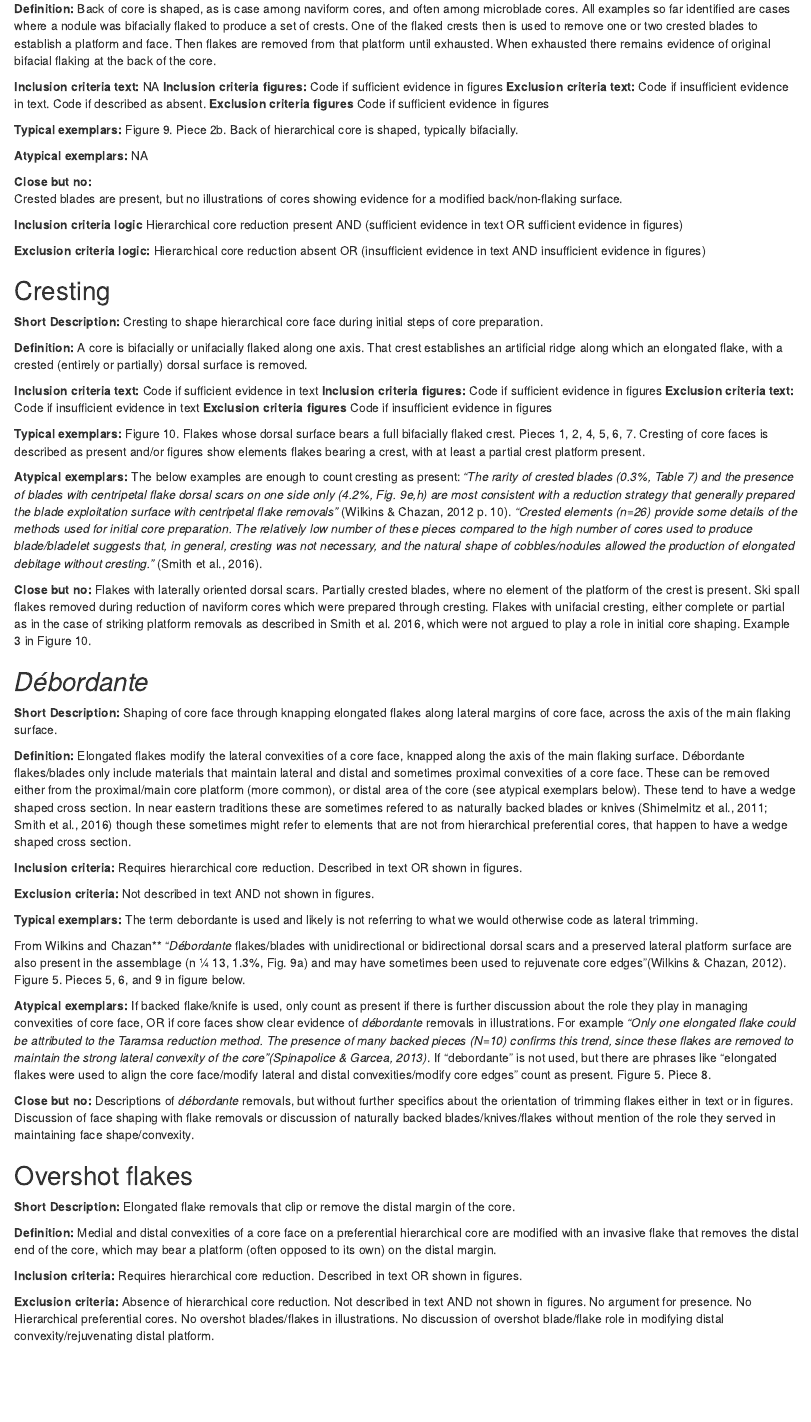
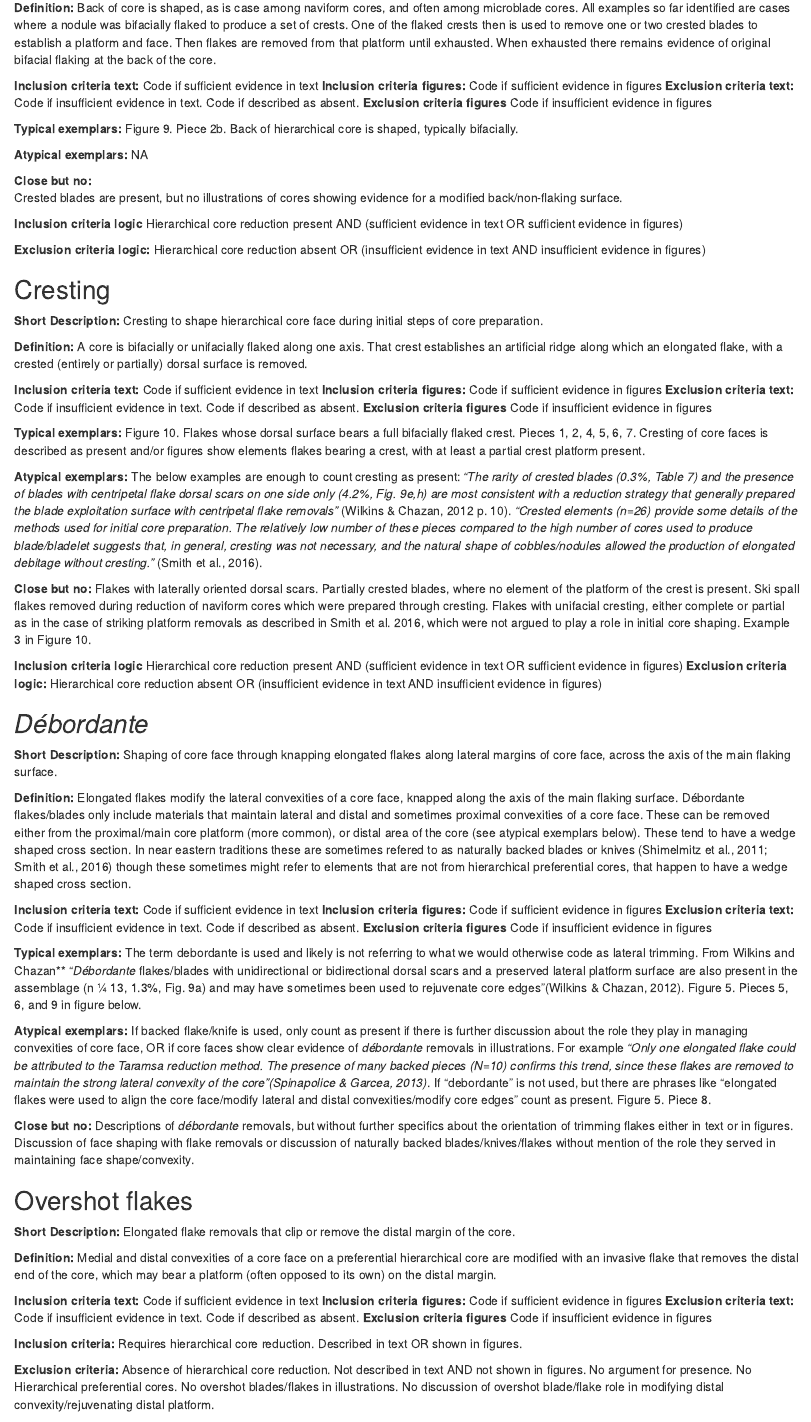
Before and after one commit to jnpaige/Procedural.unit.codebook, an R Markdown document (paper/Procedural unit codebook.Rmd): the page in a window 1100 px wide, from 4220 px down before the commit and from 4190 px down after it, so that both start at the same text. Rendered offline with R 4.5, knitr and Pandoc, with nearby package versions; some code elsewhere in the file could not run offline.

```diff
--- a/paper/Procedural unit codebook.Rmd
+++ b/paper/Procedural unit codebook.Rmd
@@ -288,13 +292,13 @@
 Back of core is shaped, as is case among naviform cores, and often among microblade cores. All examples so far identified are cases where a nodule was bifacially flaked to produce a set of crests. One of the flaked crests then is used to remove one or two crested blades to establish a platform and face. Then flakes are removed from that platform until exhausted. When exhausted there remains evidence of original bifacial flaking at the back of the core.
 
 **Inclusion criteria text:**
-NA
+Code if sufficient evidence in text
 **Inclusion criteria figures:**
 Code if sufficient evidence in figures
 **Exclusion criteria text:**
 Code if insufficient evidence in text. Code if described as absent.
 **Exclusion criteria figures**
-Code if sufficient evidence in figures
+Code if insufficient evidence in figures
 
 **Typical exemplars:**
 Figure 9. Piece 2b. Back of hierarchical core is shaped, typically bifacially.
@@ -323,32 +328,43 @@
 **Inclusion criteria figures:**
 Code if sufficient evidence in figures
 **Exclusion criteria text:**
-Code if insufficient evidence in text
+Code if insufficient evidence in text. Code if described as absent.
 **Exclusion criteria figures**
 Code if insufficient evidence in figures
 
 
-
 **Typical exemplars:** Figure 10. Flakes whose dorsal surface bears a full bifacially flaked crest. Pieces 1, 2, 4, 5, 6, 7. Cresting of core faces is described as present and/or figures show elements flakes bearing a crest, with at least a partial crest platform present.
 
+
 **Atypical exemplars:** The below examples are enough to count cresting as present: *“The rarity of crested blades (0.3%, Table 7) and the presence of blades with centripetal flake dorsal scars on one side only (4.2%, Fig. 9e,h) are most consistent with a reduction strategy that generally prepared the blade exploitation surface with centripetal flake removals”* (Wilkins & Chazan, 2012 p. 10). *“Crested elements (n=26) provide some details of the methods used for initial core preparation. The relatively low number of these pieces compared to the high number of cores used to produce blade/bladelet suggests that, in general, cresting was not necessary, and the natural shape of cobbles/nodules allowed the production of elongated debitage without cresting.”* (Smith et al., 2016).
+
 
 **Close but no:** Flakes with laterally oriented dorsal scars. Partially crested blades, where no element of the platform of the crest is present. Ski spall flakes removed during reduction of naviform cores which were prepared through cresting. Flakes with unifacial cresting, either complete or partial as in the case of striking platform removals as described in Smith et al. 2016, which were not argued to play a role in initial core shaping. Example 3 in Figure 10.
 
 
+**Inclusion criteria logic**
+Hierarchical core reduction present AND (sufficient evidence in text OR sufficient evidence in figures)
+**Exclusion criteria logic:**
+Hierarchical core reduction absent OR  (insufficient evidence in text AND insufficient evidence in figures)
+
 
 ## *Débordante*
+
 
 **Short Description:** Shaping of core face through knapping elongated flakes along lateral margins of core face, across the axis of the main flaking surface.
 
 **Definition:** Elongated flakes modify the lateral convexities of a core face, knapped along the axis of the main flaking surface. Débordante flakes/blades only include materials that maintain lateral and distal and sometimes proximal convexities of a core face. These can be removed either from the proximal/main core platform (more common), or distal area of the core (see atypical exemplars below). These tend to have a wedge shaped cross section. In near eastern traditions these are sometimes refered to as naturally backed blades or knives (Shimelmitz et al., 2011; Smith et al., 2016) though these sometimes might refer to elements that are not from hierarchical preferential cores, that happen to have a wedge shaped cross section.
 
-**Inclusion criteria:**  Requires hierarchical core reduction. Described in text OR shown in figures.
-
-**Exclusion criteria:** Not described in text AND not shown in figures.
+**Inclusion criteria text:**
+Code if sufficient evidence in text
+**Inclusion criteria figures:**
+Code if sufficient evidence in figures
+**Exclusion criteria text:**
+Code if insufficient evidence in text. Code if described as absent.
+**Exclusion criteria figures**
+Code if insufficient evidence in figures
 
 **Typical exemplars:** The term debordante is used and likely is not referring to what we would otherwise code as lateral trimming.
-
 From Wilkins and Chazan** “*Débordante* flakes/blades with unidirectional or bidirectional dorsal scars and a preserved lateral platform surface are also present in the assemblage (n ¼ 13, 1.3%, Fig. 9a) and may have sometimes been used to rejuvenate core edges”(Wilkins & Chazan, 2012). Figure 5. Pieces 5, 6, and 9 in figure below.
 
 **Atypical exemplars:** If backed flake/knife is used, only count as present if there is further discussion about the role they play in managing convexities of core face, OR if core faces show clear evidence of *débordante* removals in illustrations. For example *“Only one elongated flake could be attributed to the Taramsa reduction method. The presence of many backed pieces (N=10) confirms this trend, since these flakes are removed to maintain the strong lateral convexity of the core”(Spinapolice & Garcea, 2013)*. If “debordante” is not used, but there are phrases like “elongated flakes were used to align the core face/modify lateral and distal convexities/modify core edges” count as present.
@@ -356,11 +372,24 @@
 
 **Close but no:** Descriptions of *débordante* removals, but without further specifics about the orientation of trimming flakes either in text or in figures. Discussion of face shaping with flake removals or discussion of naturally backed blades/knives/flakes without mention of the role they served in maintaining face shape/convexity.
 
+
+
 ## Overshot flakes
 
 **Short Description:** Elongated flake removals that clip or remove the distal margin of the core.
 
 **Definition:** Medial and distal convexities of a core face on a preferential hierarchical core are modified with an invasive flake that removes the distal end of the core, which may bear a platform (often opposed to its own) on the distal margin.
+
+
+**Inclusion criteria text:**
+Code if sufficient evidence in text
+**Inclusion criteria figures:**
+Code if sufficient evidence in figures
+**Exclusion criteria text:**
+Code if insufficient evidence in text. Code if described as absent.
+**Exclusion criteria figures**
+Code if insufficient evidence in figures
+
 
 **Inclusion criteria:** Requires hierarchical core reduction. Described in text OR shown in figures.
 
```
Also changed, not shown: paper/Procedural unit codebook.Rmd (33 more changed lines), 1 other file.
